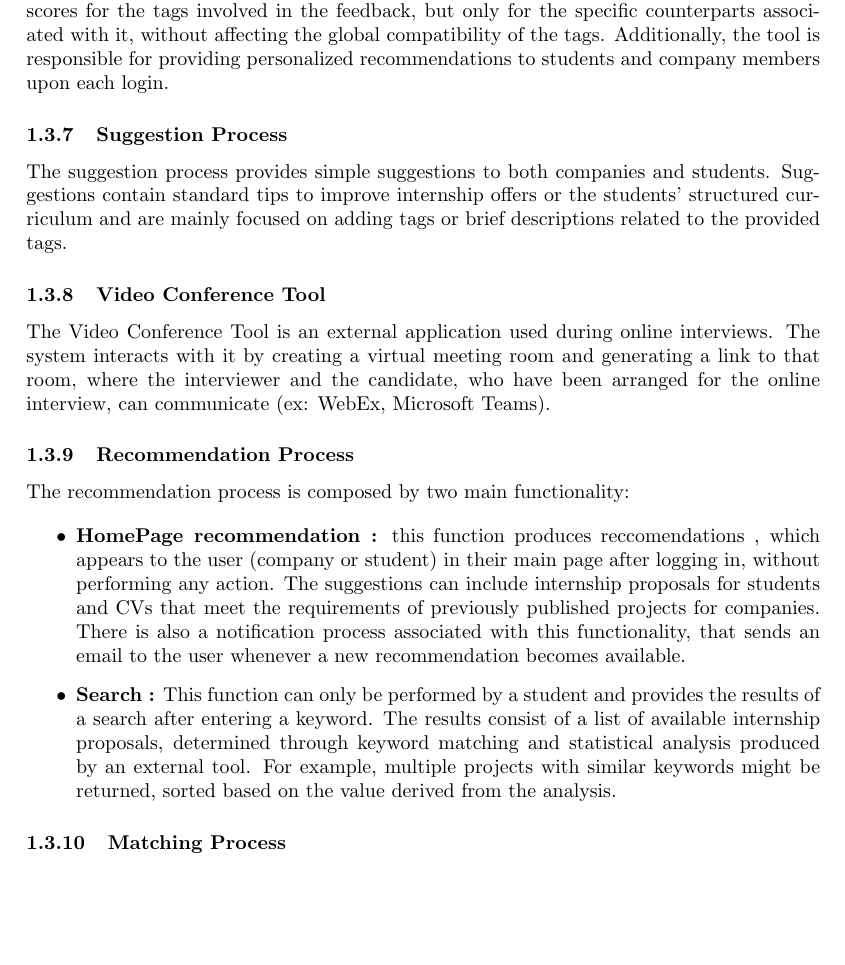
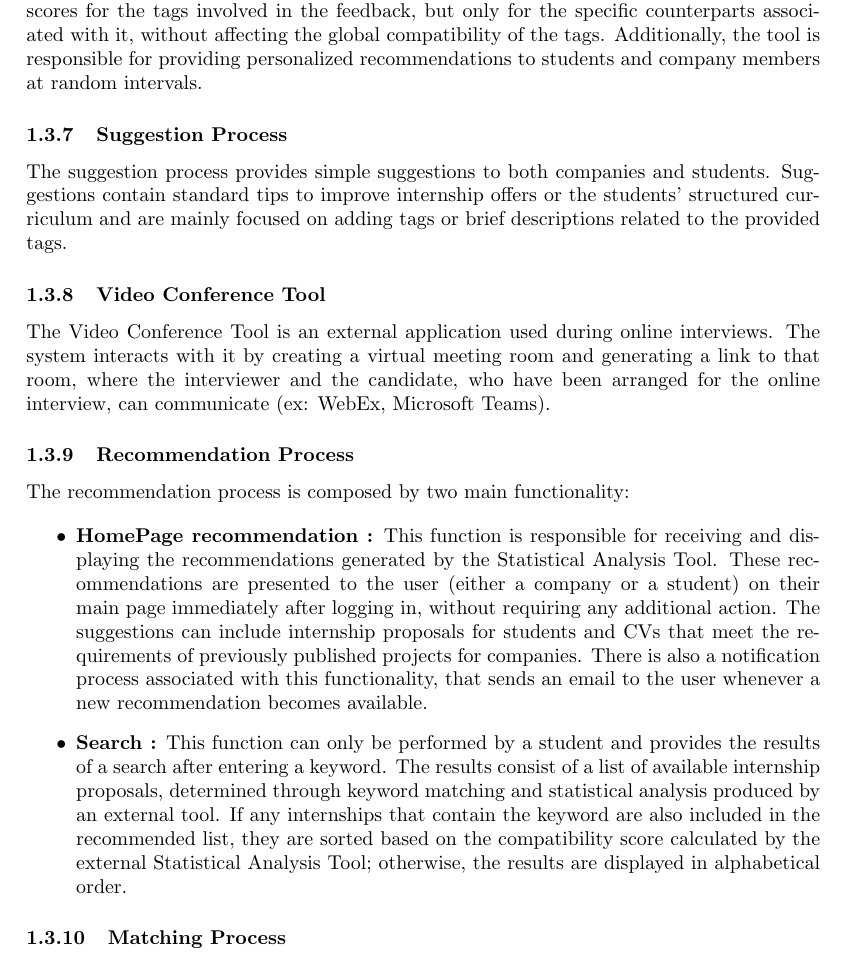
Before and after one commit to matti8702/R_and_DD_project_SE2, a LaTeX document (RASD/RASD_main.tex, which reads RASD/Introduction/main.tex): part of page 6 of 51, cut so that both start at the same text, the shorter picture padded with empty space. Compiled offline with pdfLaTeX.

Commit message:
feat: update Reccommendation Process subsection

```diff
--- a/RASD/Introduction/main.tex
+++ b/RASD/Introduction/main.tex
@@ -104,13 +104,12 @@ The Statistical Analysis Tool is an external application used to calculate compa
 the system provides the tool with a compatibility score for each pair of tags. The tool is aware of all internships and students, along
 with their corresponding sets of tags. After receiving feedback, the tool updates the compatibility scores for the tags
 involved in the feedback, but only for the specific counterparts associated with it, without affecting the global compatibility of the
-tags. Additionally, the tool is responsible for providing personalized recommendations to students and company members upon each login.
+tags. Additionally, the tool is responsible for providing personalized recommendations to students and company members at random intervals.
 
 \subsubsection{Suggestion Process}
 
 The suggestion process provides simple suggestions to both companies and students. Suggestions contain standard tips to improve internship offers or the students' structured
 curriculum and are mainly focused on adding tags or brief descriptions related to the provided tags.
-
 
 \subsubsection{Video Conference Tool}
 
@@ -118,20 +117,22 @@ The Video Conference Tool is an external application used during online intervie
 to that room, where the interviewer and the candidate, who have been arranged for the online interview, can communicate (ex: WebEx, Microsoft Teams).
 
 
-\subsubsection{Recommendation Process} %complete
+\subsubsection{Recommendation Process}
 
 The recommendation process is composed by two main functionality:
 
 \begin{itemize}
-    \item \textbf{HomePage recommendation :} this function produces reccomendations
-    , which appears to the user (company or student) in
-    their main page after logging in, without performing any action. The suggestions can include internship proposals
+    \item \textbf{HomePage recommendation :} This function is responsible for receiving and displaying the recommendations generated by
+     the Statistical Analysis Tool. These recommendations are presented to the user (either a company or a student) on their main page
+     immediately after logging in, without requiring any additional action. The suggestions can include internship proposals
     for students and CVs that meet the requirements of previously published projects for companies. There is also a notification
     process associated with this functionality, that sends an email to the user whenever a new recommendation becomes available.
 
-    \item \textbf{Search :} This function can only be performed by a student and provides the results of a search after entering
-    a keyword. The results consist of a list of available internship proposals, determined through keyword matching and statistical analysis produced by an external tool.
-    For example, multiple projects with similar keywords might be returned, sorted based on the value derived from the analysis.
+    \item \textbf{Search :} This function can only be performed by a student and provides the results of a search after entering a keyword.
+     The results consist of a list of available internship proposals, determined through keyword matching and statistical analysis
+     produced by an external tool. If any internships that contain the keyword are also included in the recommended list, they are
+     sorted based on the compatibility score calculated by the external Statistical Analysis Tool; otherwise, the results are displayed
+     in alphabetical order.
 
 \end{itemize}
 
```
